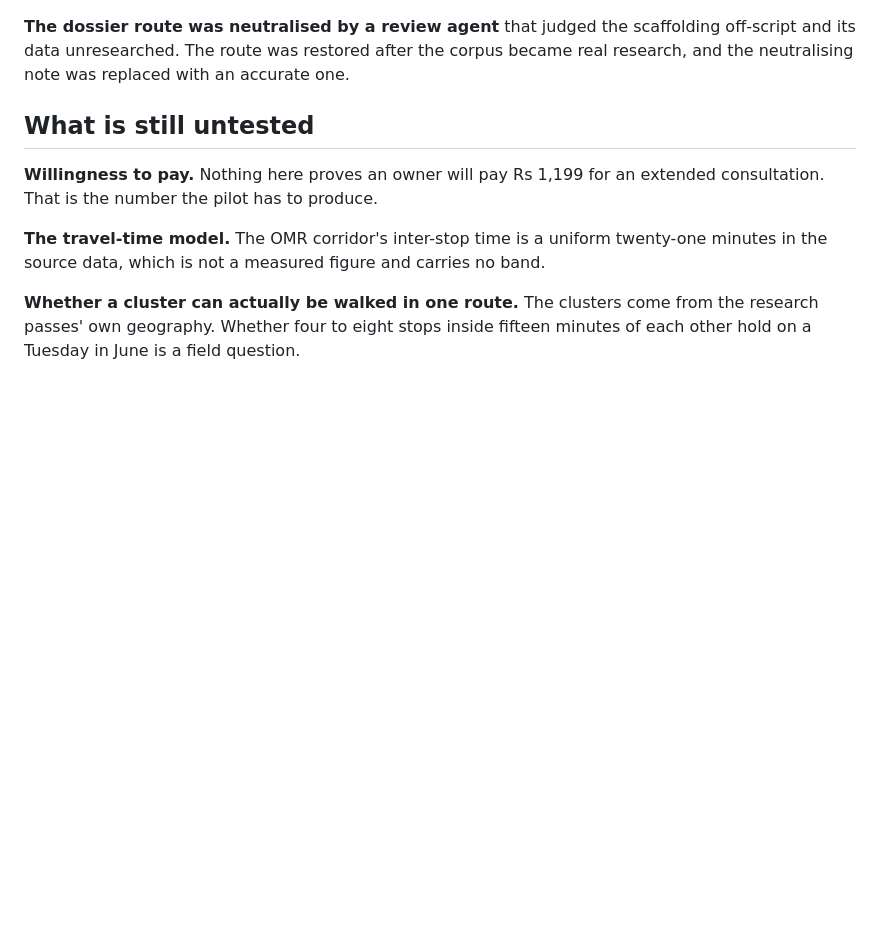
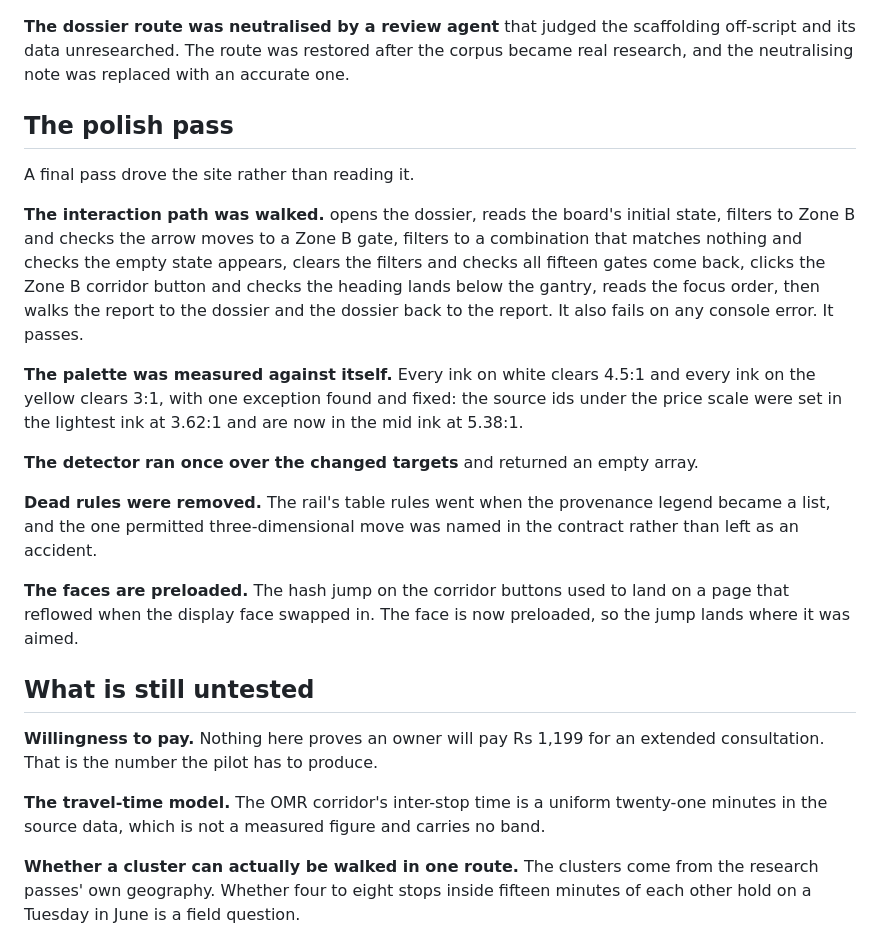
Before and after one commit to aswathas/mobile-vet-chennai, a Markdown page: docs/06-verification.md, the part around the change. GitHub-like rendering; blank space fills up the shorter version.

Commit message:
docs: record the polish pass, the interaction walk and the contrast audit

```diff
--- a/docs/06-verification.md
+++ b/docs/06-verification.md
@@ -106,6 +106,21 @@ scaffolding off-script and its data unresearched. The route was restored after
 the corpus became real research, and the neutralising note was replaced with
 an accurate one.
 
+
+## The polish pass
+
+A final pass drove the site rather than reading it.
+
+**The interaction path was walked.**  opens the dossier, reads the board's initial state, filters to Zone B and checks the arrow moves to a Zone B gate, filters to a combination that matches nothing and checks the empty state appears, clears the filters and checks all fifteen gates come back, clicks the Zone B corridor button and checks the heading lands below the gantry, reads the focus order, then walks the report to the dossier and the dossier back to the report. It also fails on any console error. It passes.
+
+**The palette was measured against itself.** Every ink on white clears 4.5:1 and every ink on the yellow clears 3:1, with one exception found and fixed: the source ids under the price scale were set in the lightest ink at 3.62:1 and are now in the mid ink at 5.38:1.
+
+**The detector ran once over the changed targets** and returned an empty array.
+
+**Dead rules were removed.** The rail's table rules went when the provenance legend became a list, and the one permitted three-dimensional move was named in the contract rather than left as an accident.
+
+**The faces are preloaded.** The hash jump on the corridor buttons used to land on a page that reflowed when the display face swapped in. The face is now preloaded, so the jump lands where it was aimed.
+
 ## What is still untested
 
 **Willingness to pay.** Nothing here proves an owner will pay Rs 1,199 for an
```
